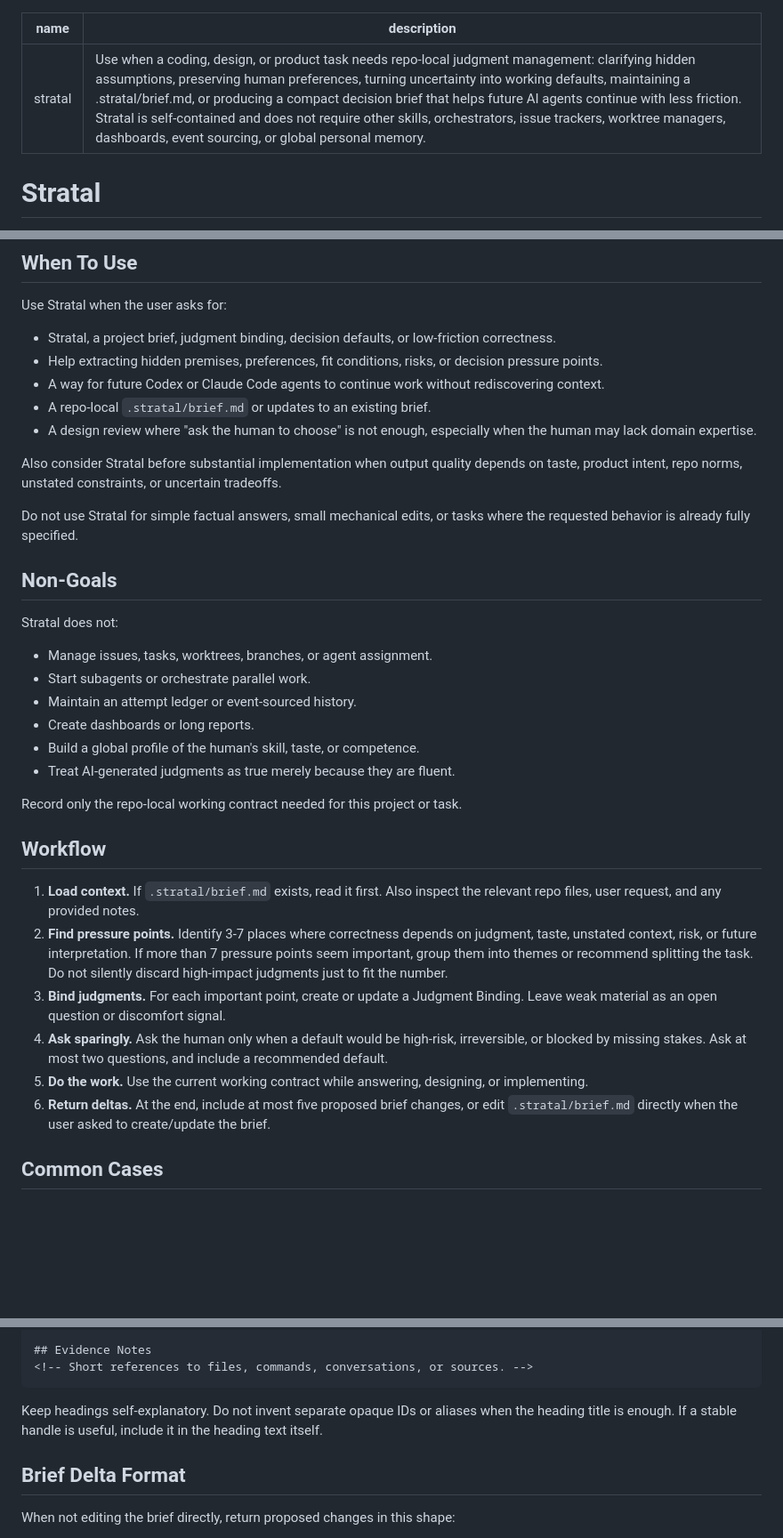
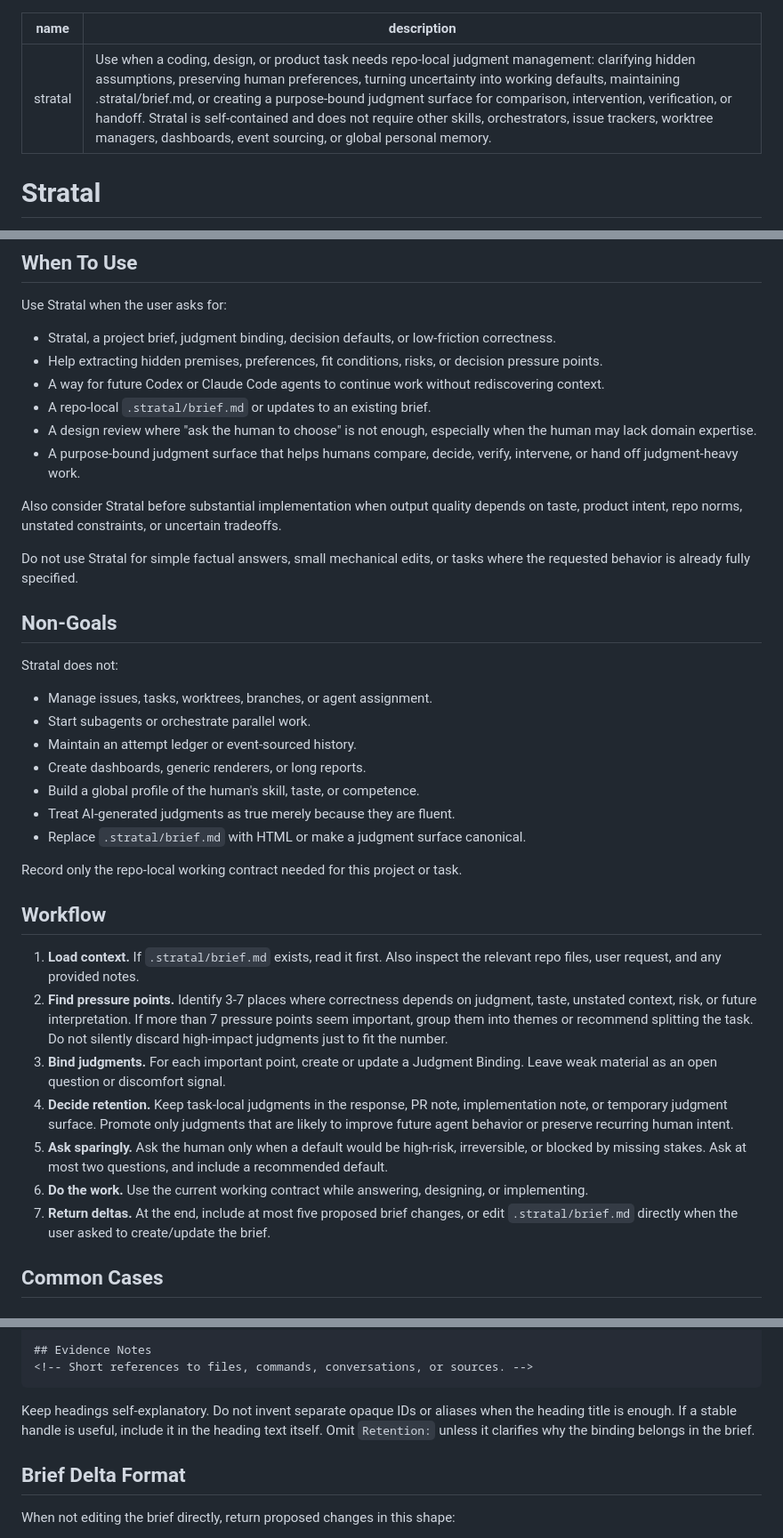
Before and after one commit to annenpolka/skills, a Markdown page: stratal/SKILL.md, 3 parts joined by grey strips. Shown at 89% size. Rendered like a GitHub page; blank space fills up the shorter version.

````diff
--- a/stratal/SKILL.md
+++ b/stratal/SKILL.md
@@ -1,6 +1,6 @@
 ---
 name: stratal
-description: "Use when a coding, design, or product task needs repo-local judgment management: clarifying hidden assumptions, preserving human preferences, turning uncertainty into working defaults, maintaining a .stratal/brief.md, or producing a compact decision brief that helps future AI agents continue with less friction. Stratal is self-contained and does not require other skills, orchestrators, issue trackers, worktree managers, dashboards, event sourcing, or global personal memory."
+description: "Use when a coding, design, or product task needs repo-local judgment management: clarifying hidden assumptions, preserving human preferences, turning uncertainty into working defaults, maintaining .stratal/brief.md, or creating a purpose-bound judgment surface for comparison, intervention, verification, or handoff. Stratal is self-contained and does not require other skills, orchestrators, issue trackers, worktree managers, dashboards, event sourcing, or global personal memory."
 ---
 
 # Stratal
@@ -34,6 +34,7 @@ Use Stratal when the user asks for:
 - A way for future Codex or Claude Code agents to continue work without rediscovering context.
 - A repo-local `.stratal/brief.md` or updates to an existing brief.
 - A design review where "ask the human to choose" is not enough, especially when the human may lack domain expertise.
+- A purpose-bound judgment surface that helps humans compare, decide, verify, intervene, or hand off judgment-heavy work.
 
 Also consider Stratal before substantial implementation when output quality depends on taste, product intent, repo norms, unstated constraints, or uncertain tradeoffs.
 
@@ -46,9 +47,10 @@ Stratal does not:
 - Manage issues, tasks, worktrees, branches, or agent assignment.
 - Start subagents or orchestrate parallel work.
 - Maintain an attempt ledger or event-sourced history.
-- Create dashboards or long reports.
+- Create dashboards, generic renderers, or long reports.
 - Build a global profile of the human's skill, taste, or competence.
 - Treat AI-generated judgments as true merely because they are fluent.
+- Replace `.stratal/brief.md` with HTML or make a judgment surface canonical.
 
 Record only the repo-local working contract needed for this project or task.
 
@@ -58,9 +60,10 @@ Record only the repo-local working contract needed for this project or task.
 2. **Find pressure points.** Identify 3-7 places where correctness depends on judgment, taste, unstated context, risk, or future interpretation.
    If more than 7 pressure points seem important, group them into themes or recommend splitting the task. Do not silently discard high-impact judgments just to fit the number.
 3. **Bind judgments.** For each important point, create or update a Judgment Binding. Leave weak material as an open question or discomfort signal.
-4. **Ask sparingly.** Ask the human only when a default would be high-risk, irreversible, or blocked by missing stakes. Ask at most two questions, and include a recommended default.
-5. **Do the work.** Use the current working contract while answering, designing, or implementing.
-6. **Return deltas.** At the end, include at most five proposed brief changes, or edit `.stratal/brief.md` directly when the user asked to create/update the brief.
+4. **Decide retention.** Keep task-local judgments in the response, PR note, implementation note, or temporary judgment surface. Promote only judgments that are likely to improve future agent behavior or preserve recurring human intent.
+5. **Ask sparingly.** Ask the human only when a default would be high-risk, irreversible, or blocked by missing stakes. Ask at most two questions, and include a recommended default.
+6. **Do the work.** Use the current working contract while answering, designing, or implementing.
+7. **Return deltas.** At the end, include at most five proposed brief changes, or edit `.stratal/brief.md` directly when the user asked to create/update the brief.
 
 ## Common Cases
 
@@ -176,7 +233,7 @@ Status: active
 <!-- Short references to files, commands, conversations, or sources. -->
 ```
 
-Keep headings self-explanatory. Do not invent separate opaque IDs or aliases when the heading title is enough. If a stable handle is useful, include it in the heading text itself.
+Keep headings self-explanatory. Do not invent separate opaque IDs or aliases when the heading title is enough. If a stable handle is useful, include it in the heading text itself. Omit `Retention:` unless it clarifies why the binding belongs in the brief.
 
 ## Brief Delta Format
 
````
Also changed, not shown: other parts of stratal/SKILL.md (+56 -0 lines).
